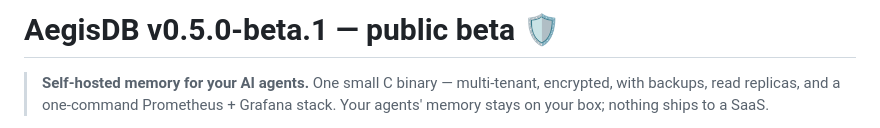
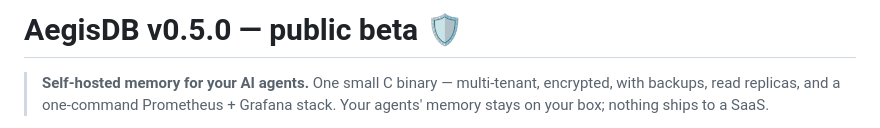
Before and after one commit to d4n-larsson/aegisdb, a Markdown page: docs/release-v0.5.0.md, the part around the change. Rendered like a GitHub page.

Commit message:
docs: retarget the announcement to v0.5.0 (drop the -beta suffix)
A `-beta.1` SemVer suffix orders 0.5.0-beta.1 *below* 0.4.11, which made the
older, less-fixed 0.4.11 look like the "stable" choice — backwards, since 0.5.0
carries this cycle's durability and correctness fixes. Major version 0.x already
signals "no stability guarantees," so the suffix was redundant; "public beta" is
kept as a project-phase message in the prose, not baked into the version.

Renames docs/release-v0.5.0-beta.1.md -> docs/release-v0.5.0.md and updates the
title to v0.5.0. The beta-phase framing (intro + "What beta means here") is
unchanged.

Co-Authored-By: Claude Opus 4.8 (1M context) <noreply@anthropic.com>

```diff
--- a/docs/release-v0.5.0-beta.1.md
+++ b/docs/release-v0.5.0.md
@@ -1,4 +1,4 @@
-# AegisDB v0.5.0-beta.1 — public beta 🛡️
+# AegisDB v0.5.0 — public beta 🛡️
 
 > **Self-hosted memory for your AI agents.** One small C binary — multi-tenant,
 > encrypted, with backups, read replicas, and a one-command Prometheus + Grafana
```
